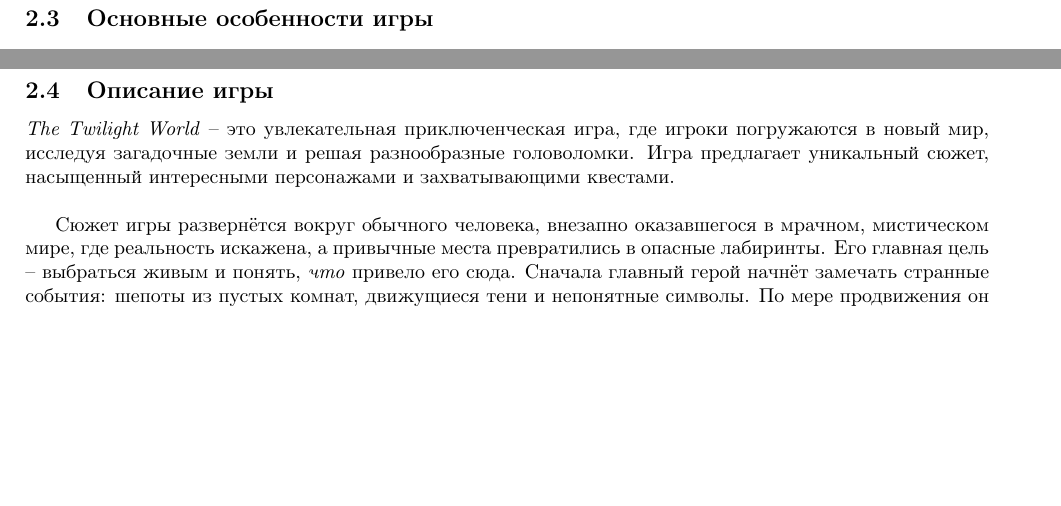
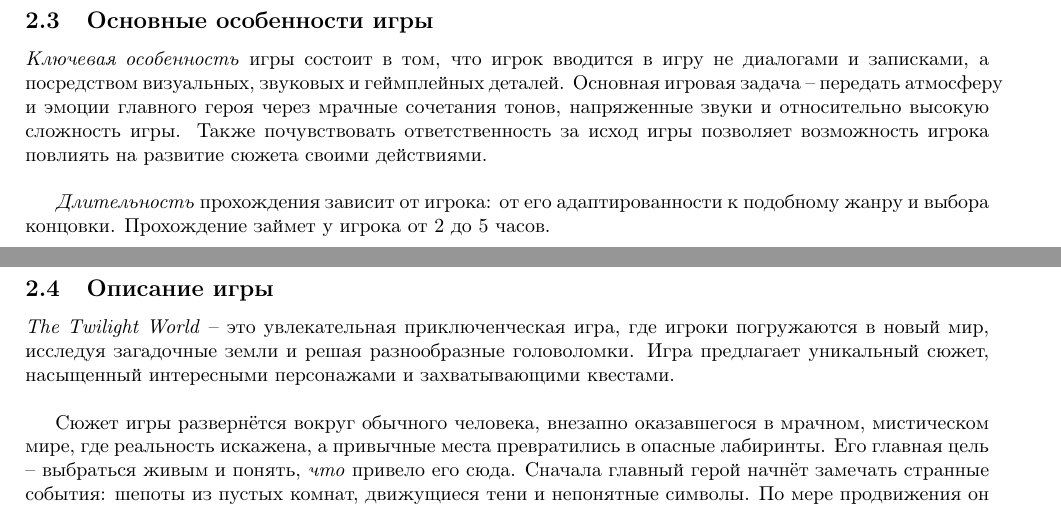
Before and after one commit to ArseniyAndriyanov/hw, a LaTeX document (designDocument.tex): two parts of pages 5 and 6 of 19, joined at a grey line, cut so that both start at the same text, the shorter picture padded with empty space. Compiled offline with pdfLaTeX.

Commit message:
usp added

```diff
--- a/designDocument.tex
+++ b/designDocument.tex
@@ -42,6 +42,10 @@
 
 	\newpage
 	\subsection{Основные особенности игры}
+
+	\textit{Ключевая особенность} игры состоит в том, что игрок вводится в игру не диалогами и записками, а посредством визуальных, звуковых и геймплейных деталей. Основная игровая задача -- передать атмосферу и эмоции главного героя через мрачные сочетания тонов, напряженные звуки и относительно высокую сложность игры. Также почувствовать ответственность за исход игры позволяет возможность игрока повлиять на развитие сюжета своими действиями.\\
+
+    \textit{Длительность} прохождения зависит от игрока: от его адаптированности к подобному жанру и выбора концовки. Прохождение займет у игрока от 2 до 5 часов.\\
 
 	\newpage
 	\subsection{Описание игры}
```
